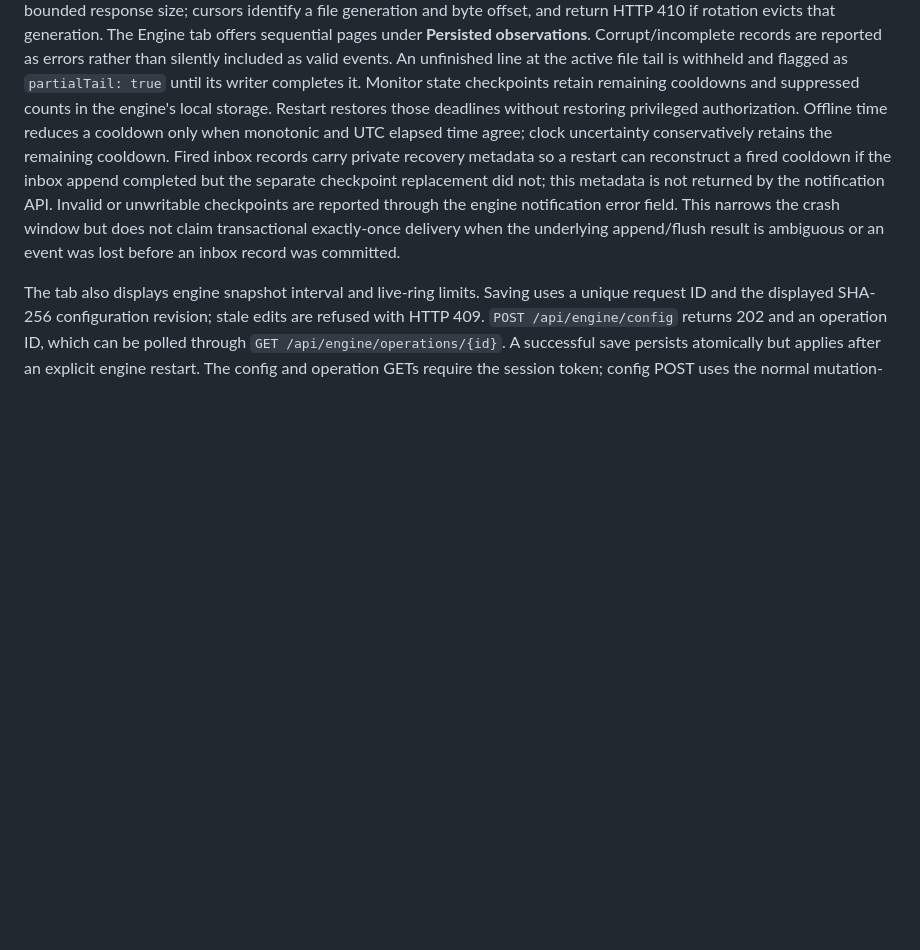
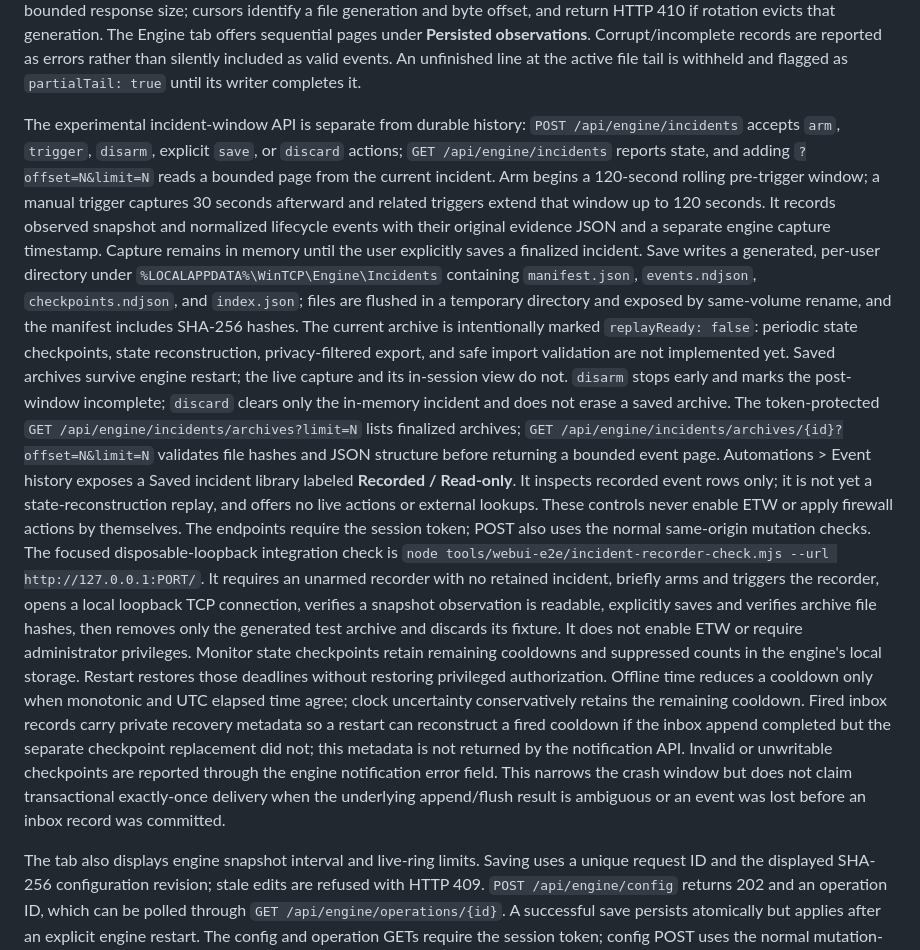
Before and after one commit to Sean-Khorasani/WinSys, a Markdown page: docs/webui.md, the part around the change. Drawn GitHub-style; blank space fills up the shorter version.

Commit message:
Add docs/webui.md: Document saved incident archives

```diff
--- a/docs/webui.md
+++ b/docs/webui.md
@@ -451,6 +451,41 @@ pages under **Persisted observations**. Corrupt/incomplete records are reported
 as errors rather than silently included as valid events. An unfinished line
 at the active file tail is withheld and flagged as `partialTail: true` until
 its writer completes it.
+
+The experimental incident-window API is separate from durable history:
+`POST /api/engine/incidents` accepts `arm`, `trigger`, `disarm`, explicit
+`save`, or `discard` actions; `GET /api/engine/incidents` reports state, and adding
+`?offset=N&limit=N` reads a bounded page from the current incident. Arm begins
+a 120-second rolling pre-trigger window; a manual trigger captures 30 seconds
+afterward and related triggers extend that window up to 120 seconds. It records
+observed snapshot and normalized lifecycle events with their original evidence
+JSON and a separate engine capture timestamp. Capture remains in memory until
+the user explicitly saves a finalized incident. Save writes a generated,
+per-user directory under `%LOCALAPPDATA%\WinTCP\Engine\Incidents` containing
+`manifest.json`, `events.ndjson`, `checkpoints.ndjson`, and `index.json`; files
+are flushed in a temporary directory and exposed by same-volume rename, and
+the manifest includes SHA-256 hashes. The current archive is intentionally
+marked `replayReady: false`: periodic state checkpoints, state reconstruction,
+privacy-filtered export, and safe import validation are not implemented yet.
+Saved archives survive engine restart; the live capture and
+its in-session view do not. `disarm` stops early and marks the post-window
+incomplete; `discard` clears only the in-memory incident and does not erase a
+saved archive. The token-protected `GET /api/engine/incidents/archives?limit=N`
+lists finalized archives; `GET /api/engine/incidents/archives/{id}?offset=N&limit=N`
+validates file hashes and JSON structure before returning a bounded event page.
+Automations > Event history exposes a Saved incident library labeled
+**Recorded / Read-only**. It inspects recorded event rows only; it is not yet a
+state-reconstruction replay, and offers no live actions or external lookups.
+These controls never enable ETW or apply firewall actions by themselves. The
+endpoints require the session token; POST also uses the normal same-origin
+mutation checks.
+The focused disposable-loopback integration check is
+`node tools/webui-e2e/incident-recorder-check.mjs --url http://127.0.0.1:PORT/`.
+It requires an unarmed recorder with no retained incident, briefly arms and
+triggers the recorder, opens a local loopback TCP connection, verifies a
+snapshot observation is readable, explicitly saves and verifies archive file
+hashes, then removes only the generated test archive and discards its fixture.
+It does not enable ETW or require administrator privileges.
 Monitor state checkpoints retain remaining cooldowns and suppressed counts in
 the engine's local storage. Restart restores those deadlines without restoring
 privileged authorization. Offline time reduces a cooldown only when monotonic
```
